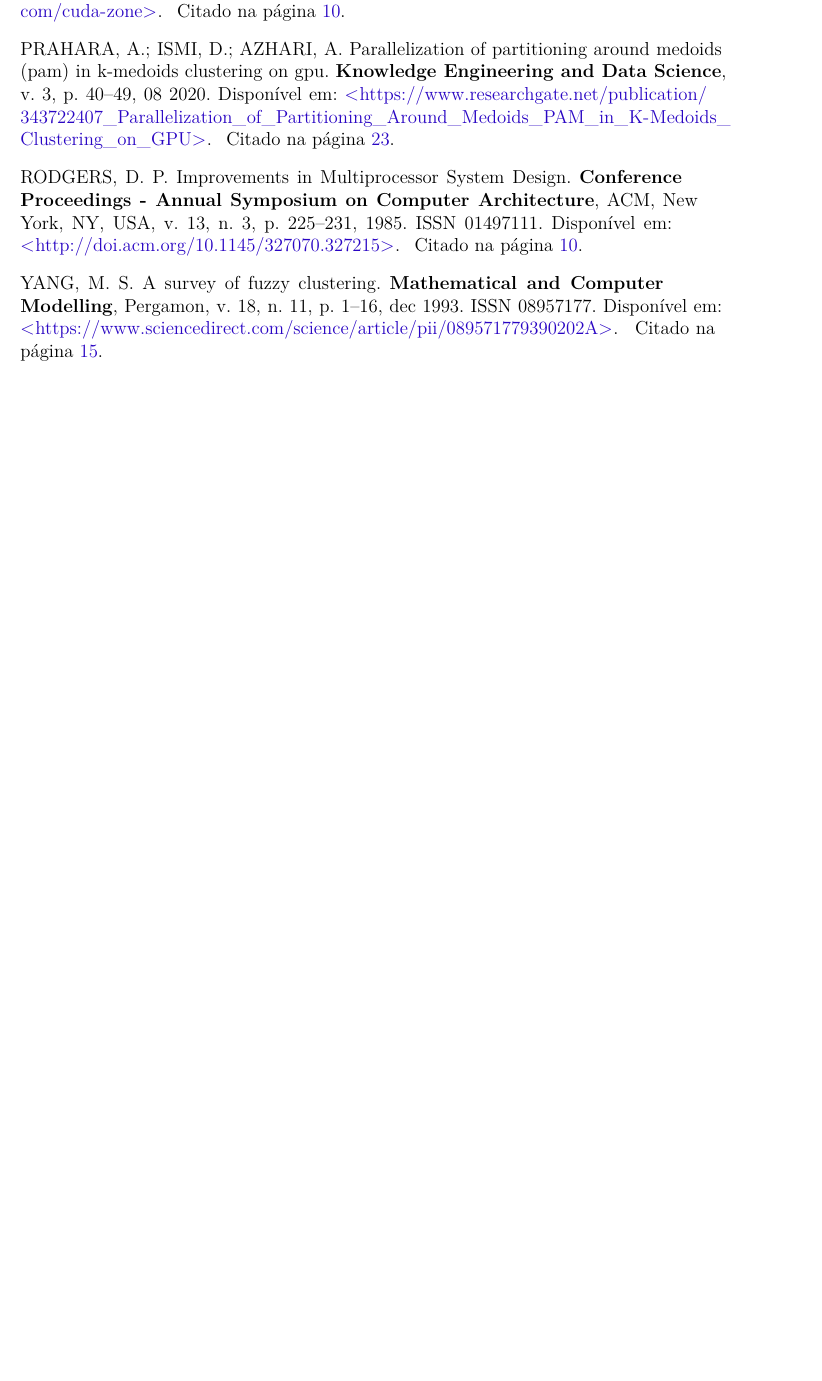
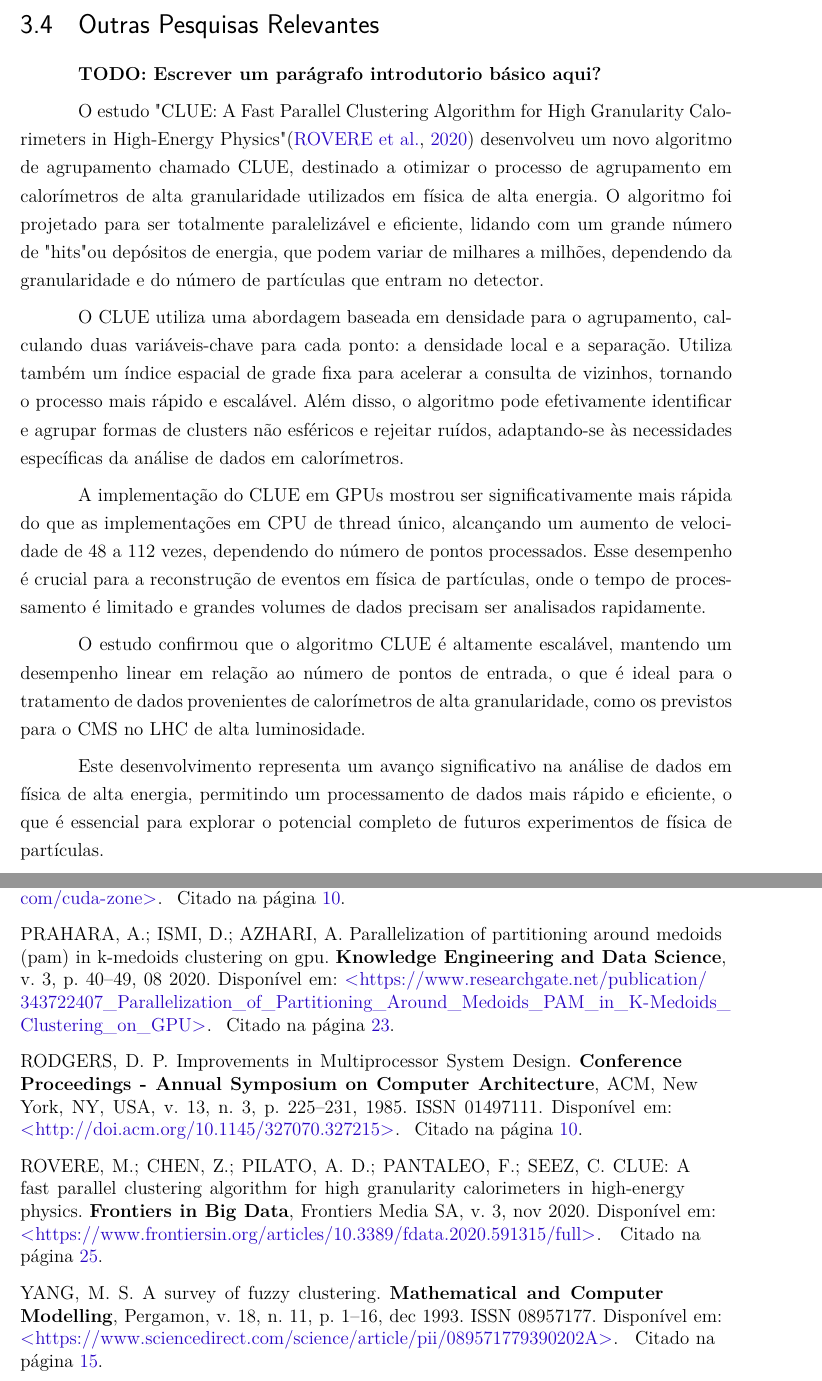
Before and after one commit to vinivosh/ufu-tcc2, a LaTeX thesis (monografia/monografia-main.tex): part of page 35 of 39 before the commit and two parts of pages 26 and 35 of 39 after it, the two joined at a grey line, cut at the place of the change, the shorter picture padded with empty space. Compiled offline with pdfLaTeX.

Commit message:
Iniciar seção 3.4 - Outras Pesquisas Relevantes
Nova seção no cap. 3 - Levant. do Estado da Arte! Mais pesquisas serão adicionadas ainda

Consertar inconsistências de caso no arquivo .bib para a referência clueParallelAlgo2020

```diff
--- a/monografia/monografia-main.tex
+++ b/monografia/monografia-main.tex
@@ -627,6 +627,30 @@ A introdução do HAC paralelo, e particularmente do framework ParChain, marcou
 
 
 
+% * ####################################
+
+\section{Outras Pesquisas Relevantes}
+
+\textbf{TODO: Escrever um parágrafo introdutorio básico aqui?}
+
+% TODO
+% TODO
+% TODO: Vide acima
+% TODO
+% TODO
+
+O estudo "CLUE: A Fast Parallel Clustering Algorithm for High Granularity Calorimeters in High-Energy Physics" \cite{clueParallelAlgo2020} desenvolveu um novo algoritmo de agrupamento chamado CLUE, destinado a otimizar o processo de agrupamento em calorímetros de alta granularidade utilizados em física de alta energia. O algoritmo foi projetado para ser totalmente paralelizável e eficiente, lidando com um grande número de "hits" ou depósitos de energia, que podem variar de milhares a milhões, dependendo da granularidade e do número de partículas que entram no detector.
+
+O CLUE utiliza uma abordagem baseada em densidade para o agrupamento, calculando duas variáveis-chave para cada ponto: a densidade local e a separação. Utiliza também um índice espacial de grade fixa para acelerar a consulta de vizinhos, tornando o processo mais rápido e escalável. Além disso, o algoritmo pode efetivamente identificar e agrupar formas de clusters não esféricos e rejeitar ruídos, adaptando-se às necessidades específicas da análise de dados em calorímetros.
+
+A implementação do CLUE em GPUs mostrou ser significativamente mais rápida do que as implementações em CPU de thread único, alcançando um aumento de velocidade de 48 a 112 vezes, dependendo do número de pontos processados. Esse desempenho é crucial para a reconstrução de eventos em física de partículas, onde o tempo de processamento é limitado e grandes volumes de dados precisam ser analisados rapidamente.
+
+O estudo confirmou que o algoritmo CLUE é altamente escalável, mantendo um desempenho linear em relação ao número de pontos de entrada, o que é ideal para o tratamento de dados provenientes de calorímetros de alta granularidade, como os previstos para o CMS no LHC de alta luminosidade.
+
+Este desenvolvimento representa um avanço significativo na análise de dados em física de alta energia, permitindo um processamento de dados mais rápido e eficiente, o que é essencial para explorar o potencial completo de futuros experimentos de física de partículas.
+
+
+
 
 
 % * ############################################################################
```
Also changed, not shown: monografia/references.bib (+2 -2 lines), monografia/monografia-main.pdf.
